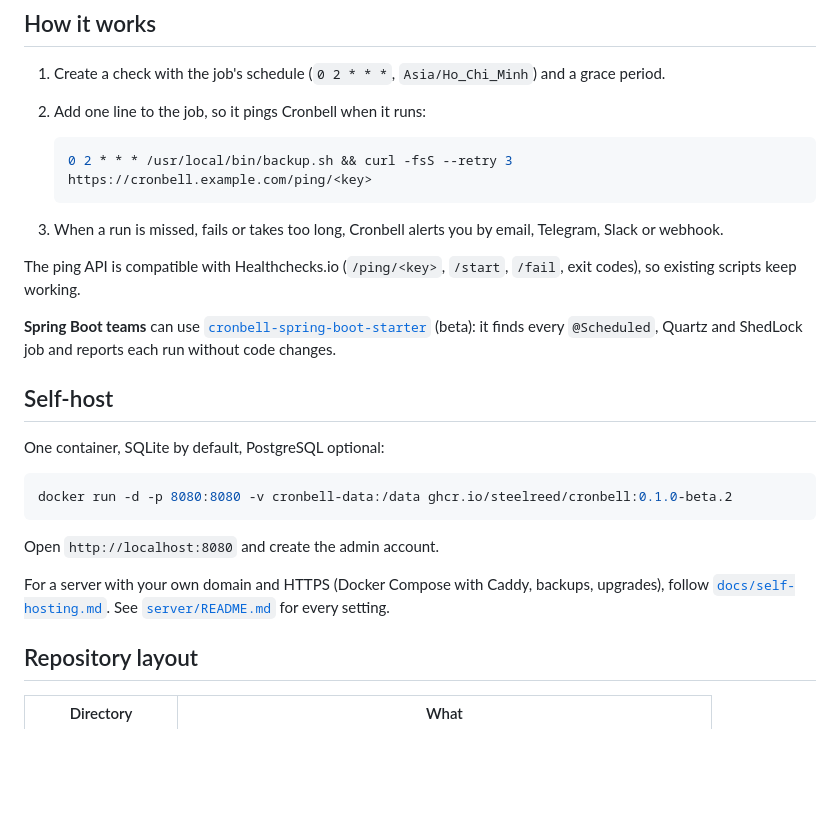
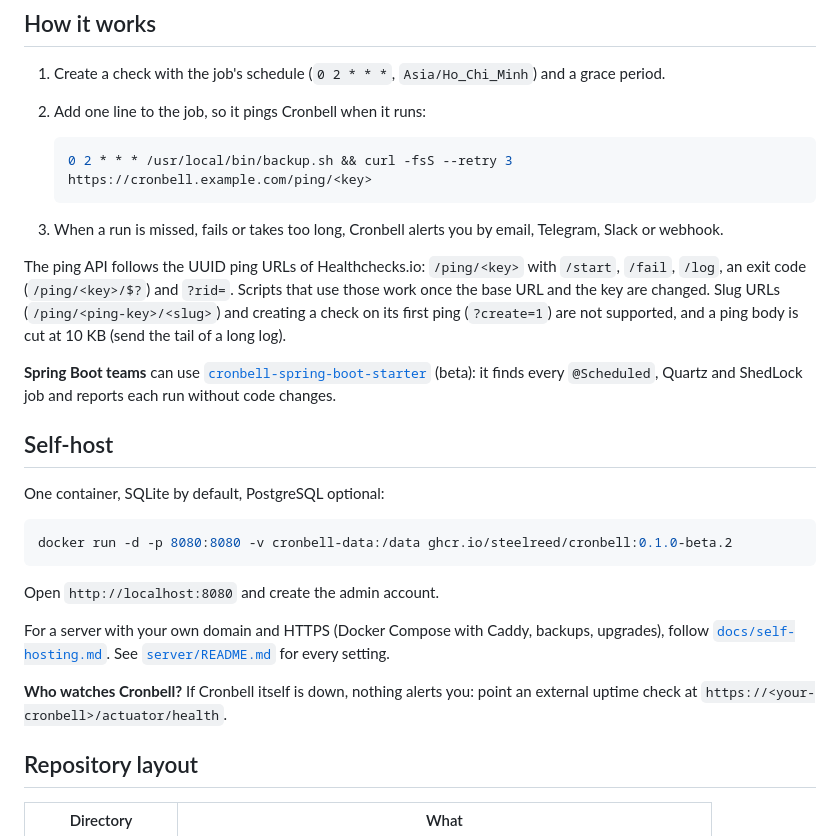
Before and after one commit to steelreed/cronbell, a Markdown page: README.md, the part around the change. Rendered like a GitHub page; blank space fills up the shorter version.

```diff
--- a/README.md
+++ b/README.md
@@ -28,8 +28,10 @@ usually hear about them from a customer. Cronbell turns "nothing happened" into
 3. When a run is missed, fails or takes too long, Cronbell alerts you by email, Telegram, Slack or
    webhook.
 
-The ping API is compatible with Healthchecks.io (`/ping/<key>`, `/start`, `/fail`, exit codes), so
-existing scripts keep working.
+The ping API follows the UUID ping URLs of Healthchecks.io: `/ping/<key>` with `/start`, `/fail`,
+`/log`, an exit code (`/ping/<key>/$?`) and `?rid=`. Scripts that use those work once the base URL
+and the key are changed. Slug URLs (`/ping/<ping-key>/<slug>`) and creating a check on its first
+ping (`?create=1`) are not supported, and a ping body is cut at 10 KB (send the tail of a long log).
 
 **Spring Boot teams** can use
 [`cronbell-spring-boot-starter`](https://github.com/steelreed/cronbell-spring-boot-starter) (beta):
@@ -48,6 +50,9 @@ Open `http://localhost:8080` and create the admin account.
 For a server with your own domain and HTTPS (Docker Compose with Caddy, backups, upgrades), follow
 [`docs/self-hosting.md`](docs/self-hosting.md). See [`server/README.md`](server/README.md) for
 every setting.
+
+**Who watches Cronbell?** If Cronbell itself is down, nothing alerts you: point an external uptime
+check at `https://<your-cronbell>/actuator/health`.
 
 ## Repository layout
 
```
Also changed, not shown: CHANGELOG.md (+3 -0 lines), DESIGN.md (+2 -1 lines).
